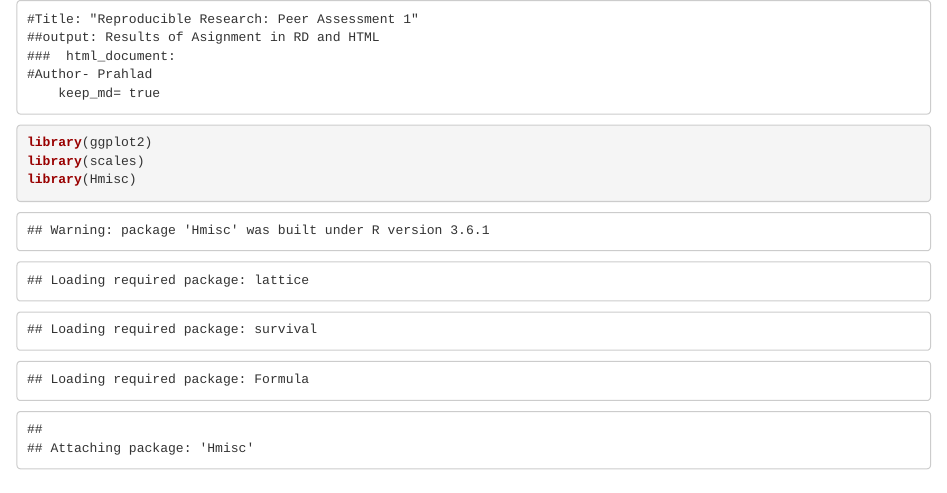
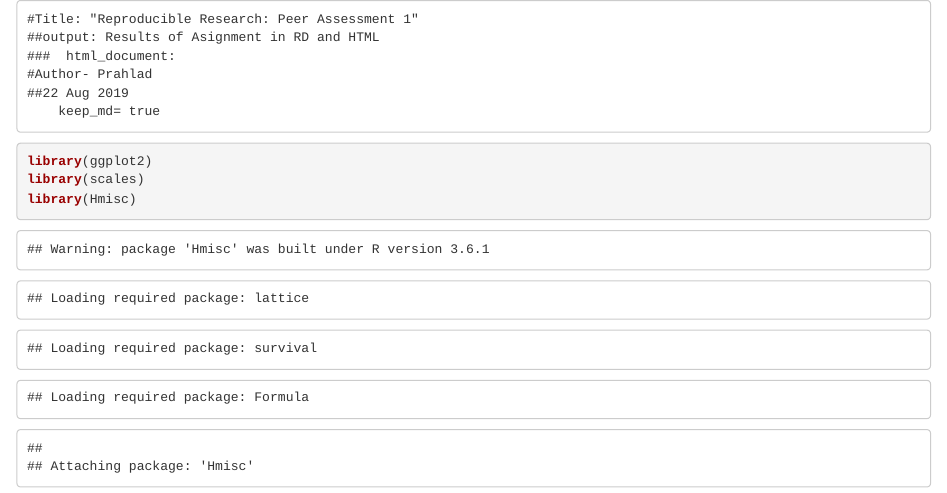
Before and after one commit to prahladpunia/Reproducible-Research-Peer-Graded-Assignment-Course-Project-1, an R Markdown document (PA1_template.Rmd): the page in a window 1100 px wide, from its top. The pictures show the output file PA1_template.html that the author committed with the source, opened offline.

Commit message:
Final Changes for Assignmment 1 22 Aug 2019

````diff
--- a/PA1_template.Rmd
+++ b/PA1_template.Rmd
@@ -9,6 +9,7 @@ output:
 ##output: Results of Asignment in RD and HTML
 ###  html_document:
 #Author- Prahlad
+##22 Aug 2019
     keep_md= true
 ```
 ```{r, echo=TRUE}
````
Also changed, not shown: PA1_template.html, PA1_template.md, README.md.
